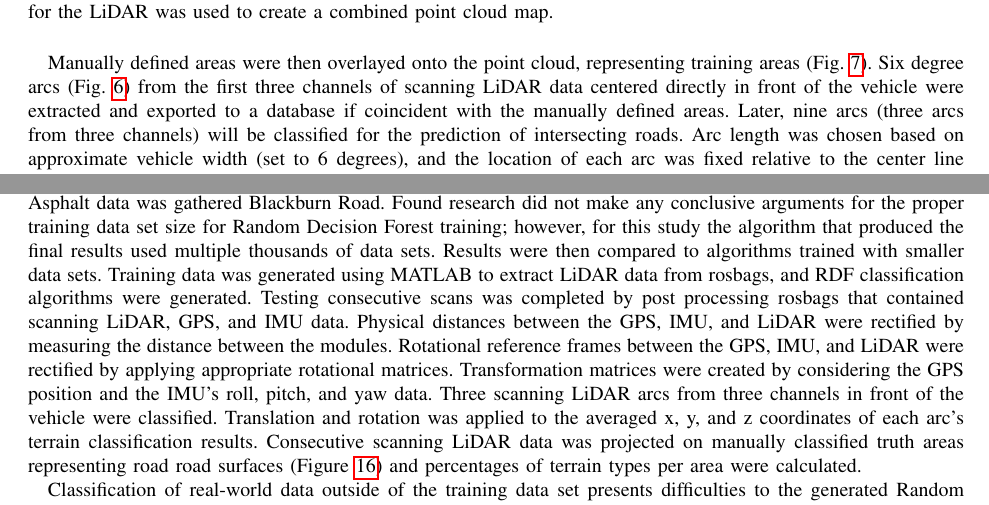
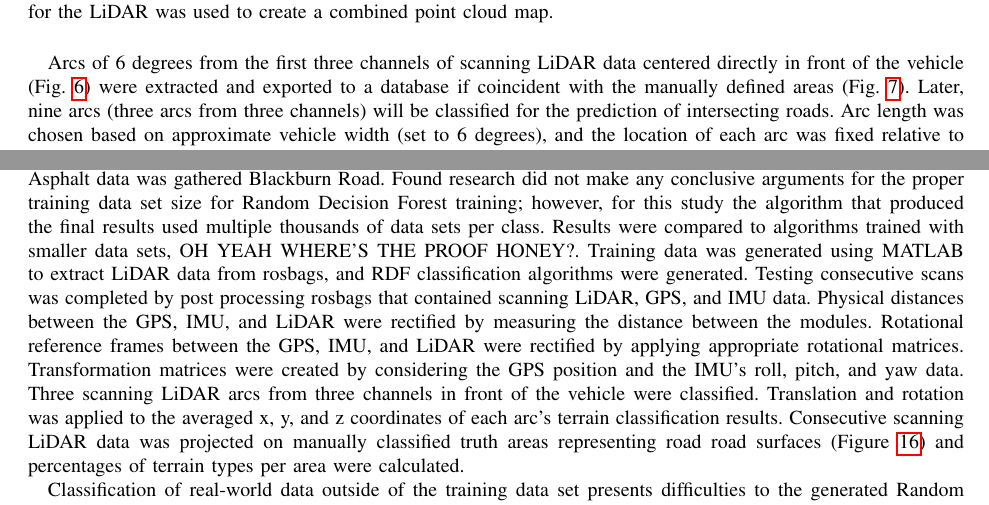
Before and after one commit to OUIDEAS/LiDAR_Road_Detection_Paper, a LaTeX paper (Huston_Paper.tex): two parts of pages 5 and 10 of 15, joined at a grey line, cut so that both start at the same text. Compiled offline with pdfLaTeX.

Commit message:
081620203

```diff
--- a/Huston_Paper.tex
+++ b/Huston_Paper.tex
@@ -241,7 +241,7 @@
 				\label{fig:pc_example}
 			\end{figure}
 
-			{Manually defined areas were then overlayed onto the point cloud, representing training areas (Fig. \ref{fig:test_vs_train_areas}). Six degree arcs (Fig. \ref{fig:area_example}) from the first three channels of scanning LiDAR data centered directly in front of the vehicle were extracted and exported to a database if coincident with the manually defined areas. Later, nine arcs (three arcs from three channels) will be classified for the prediction of intersecting roads. Arc length was chosen based on approximate vehicle width (set to 6 degrees), and the location of each arc was fixed relative to the center line (length-wise) of the vehicle. Training data was extracted from a single arc, with approximately 28 LiDAR points per arc, from each 360 degree LiDAR scan if the arc was coincident to a manually projected 2D area. As arc is fixed to 6 degrees, the number of data points is constant, thus the only factor contributing to point density would be potential elevation changes between the vehicle and arc. This study found that the training data sparsity had a standard deviation that was distinct between LiDAR channels and similar between terrain classes in each LiDAR channel, therefore for this work LiDAR sparsity was considered a negligible issue. Raw spatial and intensity values from the coincident arc were saved to a raw training database. Separate training databases were maintained for each individual channel. Features that describe the raw spatial and intensity data were extracted. Thirty percent of the training data base was randomly selected and set aside as a validation data base. Training data was visually examined for clustering to verify that a RDF would be able to be trained (Fig. \ref{fig:training_data_cluster_2}). It was found that each class generally clustered to a certain range with some overlap, which indicates that a RDF may be trained. }
+			{Arcs of 6 degrees from the first three channels of scanning LiDAR data centered directly in front of the vehicle (Fig. \ref{fig:area_example}) were extracted and exported to a database if coincident with the manually defined areas (Fig. \ref{fig:test_vs_train_areas}). Later, nine arcs (three arcs from three channels) will be classified for the prediction of intersecting roads. Arc length was chosen based on approximate vehicle width (set to 6 degrees), and the location of each arc was fixed relative to the center line (length-wise) of the vehicle. Training data was extracted from a single arc, with approximately 28 LiDAR points per arc, from each 360 degree LiDAR scan if the arc was coincident to a manually projected 2D area. As arc is fixed to 6 degrees, the number of data points is constant, thus the only factor contributing to point density would be potential elevation changes between the vehicle and arc. This study found that the training data sparsity had a standard deviation that was distinct between LiDAR channels and similar between terrain classes in each LiDAR channel, therefore for this work LiDAR sparsity was considered a negligible issue. Raw spatial and intensity values from the coincident arc were saved to a raw training database. Separate training databases were maintained for each individual channel. Features that describe the raw spatial and intensity data were extracted. Thirty percent of the training data base was randomly selected and set aside as a validation data base. Training data was visually examined for clustering to verify that a RDF would be able to be trained (Fig. \ref{fig:training_data_cluster_2}). It was found that each class generally clustered to a certain range with some overlap, which indicates that a RDF may be trained. }
 
 			\begin{figure}[H]
 				\centering
@@ -339,7 +339,7 @@
 
 	\section{Results}
 
-		{Training and verification LiDAR, GPS, and IMU data collection was completed using the Experimental Apparatus. Gravel data was gathered from the Redmen Lodge gravel parking lot, while grass data was gathered beside the lot. Asphalt data was gathered Blackburn Road. Found research did not make any conclusive arguments for the proper training data set size for Random Decision Forest training; however, for this study the algorithm that produced the final results used multiple thousands of data sets. Results were then compared to algorithms trained with smaller data sets. Training data was generated using MATLAB to extract LiDAR data from rosbags, and RDF classification algorithms were generated. Testing consecutive scans was completed by post processing rosbags that contained scanning LiDAR, GPS, and IMU data. Physical distances between the GPS, IMU, and LiDAR were rectified by measuring the distance between the modules. Rotational reference frames between the GPS, IMU, and LiDAR were rectified by applying appropriate rotational matrices. Transformation matrices were created by considering the GPS position and the IMU's roll, pitch, and yaw data. Three scanning LiDAR arcs from three channels in front of the vehicle were classified. Translation and rotation was applied to the averaged x, y, and z coordinates of each arc's terrain classification results. Consecutive scanning LiDAR data was projected on manually classified truth areas representing road road surfaces (Figure \ref{fig:prepostadjust}) and percentages of terrain types per area were calculated.}
+		{Training and verification LiDAR, GPS, and IMU data collection was completed using the Experimental Apparatus. Gravel data was gathered from the Redmen Lodge gravel parking lot, while grass data was gathered beside the lot. Asphalt data was gathered Blackburn Road. Found research did not make any conclusive arguments for the proper training data set size for Random Decision Forest training; however, for this study the algorithm that produced the final results used multiple thousands of data sets per class. Results were compared to algorithms trained with smaller data sets, OH YEAH WHERE'S THE PROOF HONEY?. Training data was generated using MATLAB to extract LiDAR data from rosbags, and RDF classification algorithms were generated. Testing consecutive scans was completed by post processing rosbags that contained scanning LiDAR, GPS, and IMU data. Physical distances between the GPS, IMU, and LiDAR were rectified by measuring the distance between the modules. Rotational reference frames between the GPS, IMU, and LiDAR were rectified by applying appropriate rotational matrices. Transformation matrices were created by considering the GPS position and the IMU's roll, pitch, and yaw data. Three scanning LiDAR arcs from three channels in front of the vehicle were classified. Translation and rotation was applied to the averaged x, y, and z coordinates of each arc's terrain classification results. Consecutive scanning LiDAR data was projected on manually classified truth areas representing road road surfaces (Figure \ref{fig:prepostadjust}) and percentages of terrain types per area were calculated.}
 
 		\begin{table}[t]
 
```
Also changed, not shown: 2 other files.
